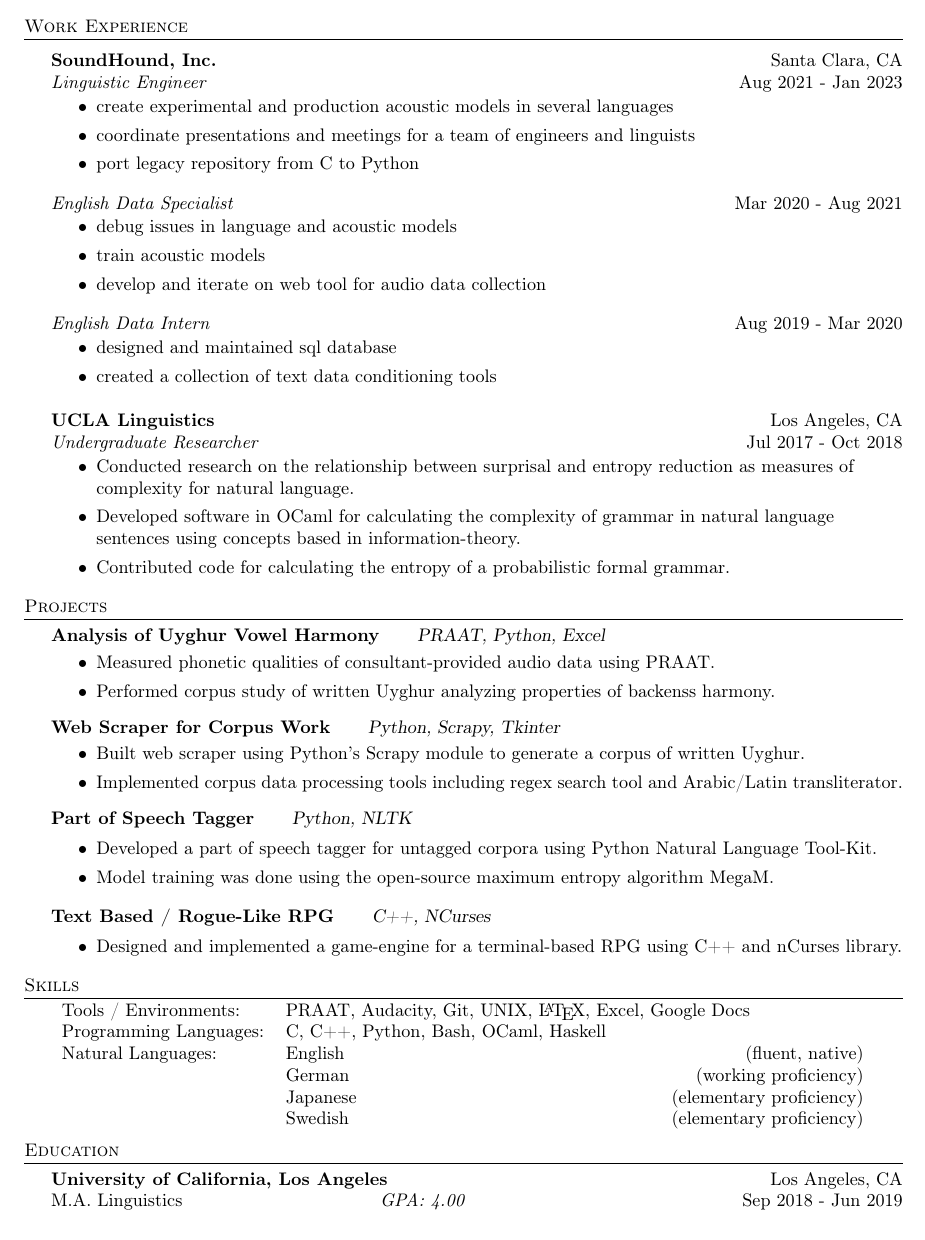
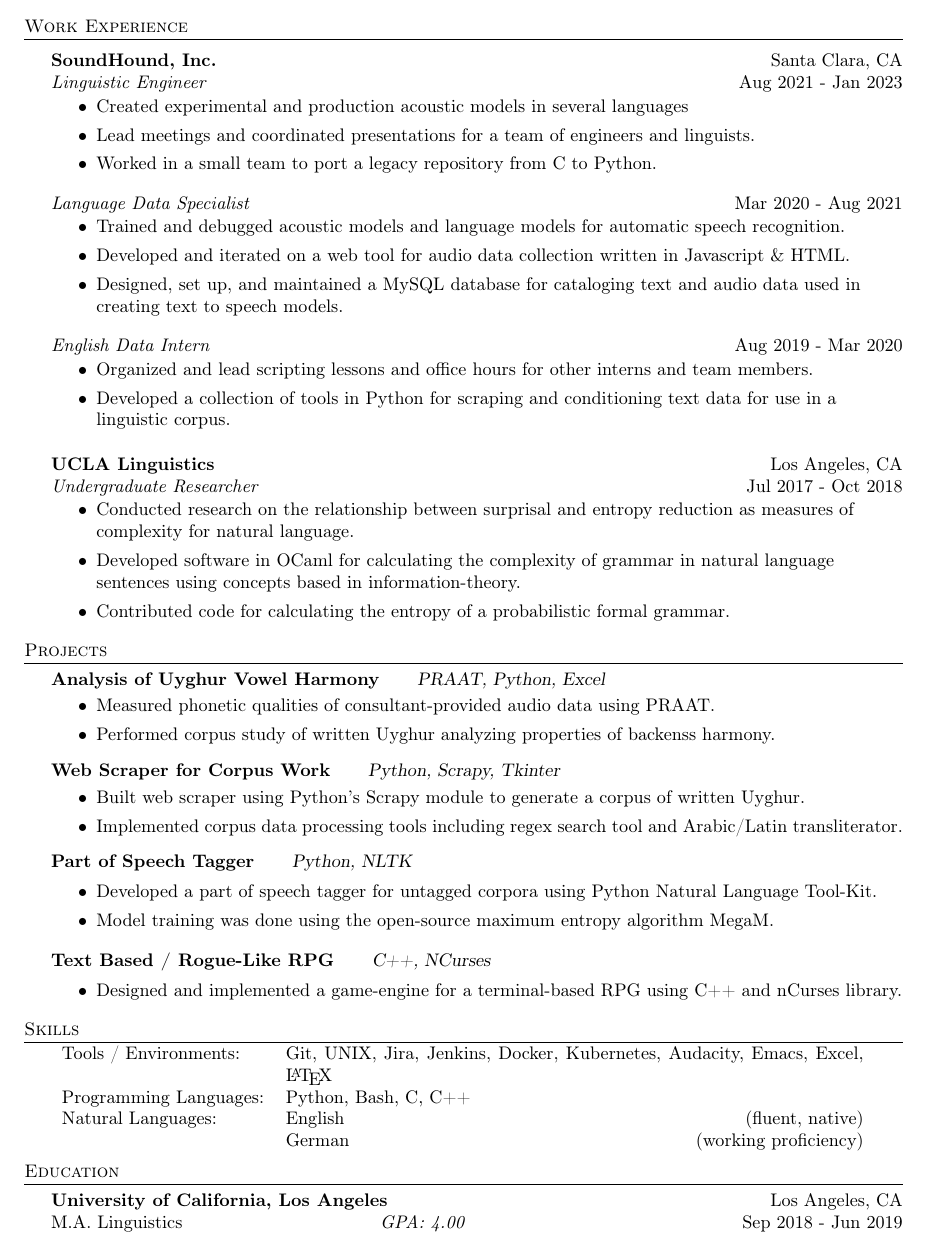
Before and after one commit to twcarson/resume, a LaTeX CV (resume.tex): part of page 1 of 2, cut so that both start at the same text. Compiled offline with pdfLaTeX.

Commit message:
refine work experience; remove outdated info

```diff
--- a/resume.tex
+++ b/resume.tex
@@ -86,22 +86,22 @@
 \textit{Linguistic Engineer} \hfill Aug 2021 - Jan 2023\\
 \vspace{-3mm}
 \begin{itemize} \itemsep 0pt
-	\item create experimental and production acoustic models in several languages
-	\item coordinate presentations and meetings for a team of engineers and linguists
-	\item port legacy repository from C to Python
+	\item Created experimental and production acoustic models in several languages
+	\item Lead meetings and coordinated presentations for a team of engineers and linguists.
+	\item Worked in a small team to port a legacy repository from C to Python.
 \end{itemize}
-\textit{English Data Specialist} \hfill Mar 2020 - Aug 2021\\
+\textit{Language Data Specialist} \hfill Mar 2020 - Aug 2021\\
 \vspace{-3mm}
 \begin{itemize} \itemsep 0pt
-	\item debug issues in language and acoustic models
-	\item train acoustic models
-	\item develop and iterate on web tool for audio data collection
+	\item Trained and debugged acoustic models and language models for automatic speech recognition.
+	\item Developed and iterated on a web tool for audio data collection written in Javascript \& HTML.
+	\item Designed, set up, and maintained a MySQL database for cataloging text and audio data used in creating text to speech models.
 \end{itemize}
 \textit{English Data Intern} \hfill Aug 2019 - Mar 2020\\
 \vspace{-3mm}
 \begin{itemize} \itemsep 0pt
-	\item designed and maintained sql database
-	\item created a collection of text data conditioning tools
+	\item Organized and lead scripting lessons and office hours for other interns and team members.
+	\item Developed a collection of tools in Python for scraping and conditioning text data for use in a linguistic corpus.
 \end{itemize}
 \vspace{1mm}
 
@@ -144,11 +144,11 @@
 
 \header{Skills}
 \begin{tabular}{ l p{11.2cm} }
-	Tools / Environments:  & PRAAT, Audacity, Git, UNIX, \LaTeX, Excel, Google Docs
+	Tools / Environments:  & Git, UNIX, Jira, Jenkins, Docker, Kubernetes, Audacity, Emacs, Excel, \LaTeX
 	\\
-	Programming Languages: & C, C++, Python, Bash, OCaml, Haskell
+	Programming Languages: & Python, Bash, C, C++
 	\\
-	Natural Languages:     & English \hfill (fluent, native) \newline German \hfill (working proficiency) \newline Japanese \hfill (elementary proficiency) \newline Swedish \hfill (elementary proficiency)
+	Natural Languages:     & English \hfill (fluent, native) \newline German \hfill (working proficiency)
 	\\
 \end{tabular}
 \vspace{2mm}
```
Also changed, not shown: resume.pdf.
